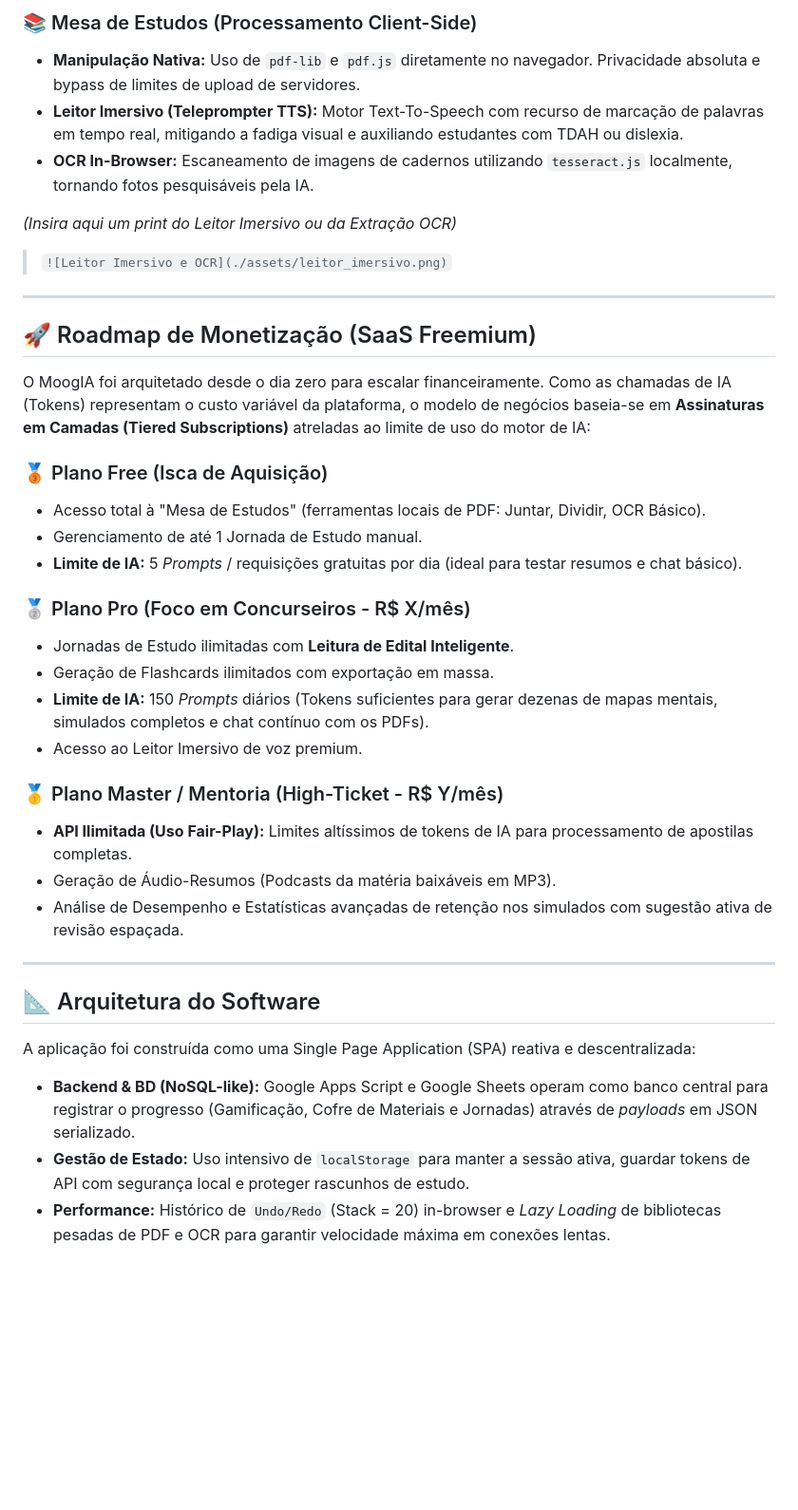
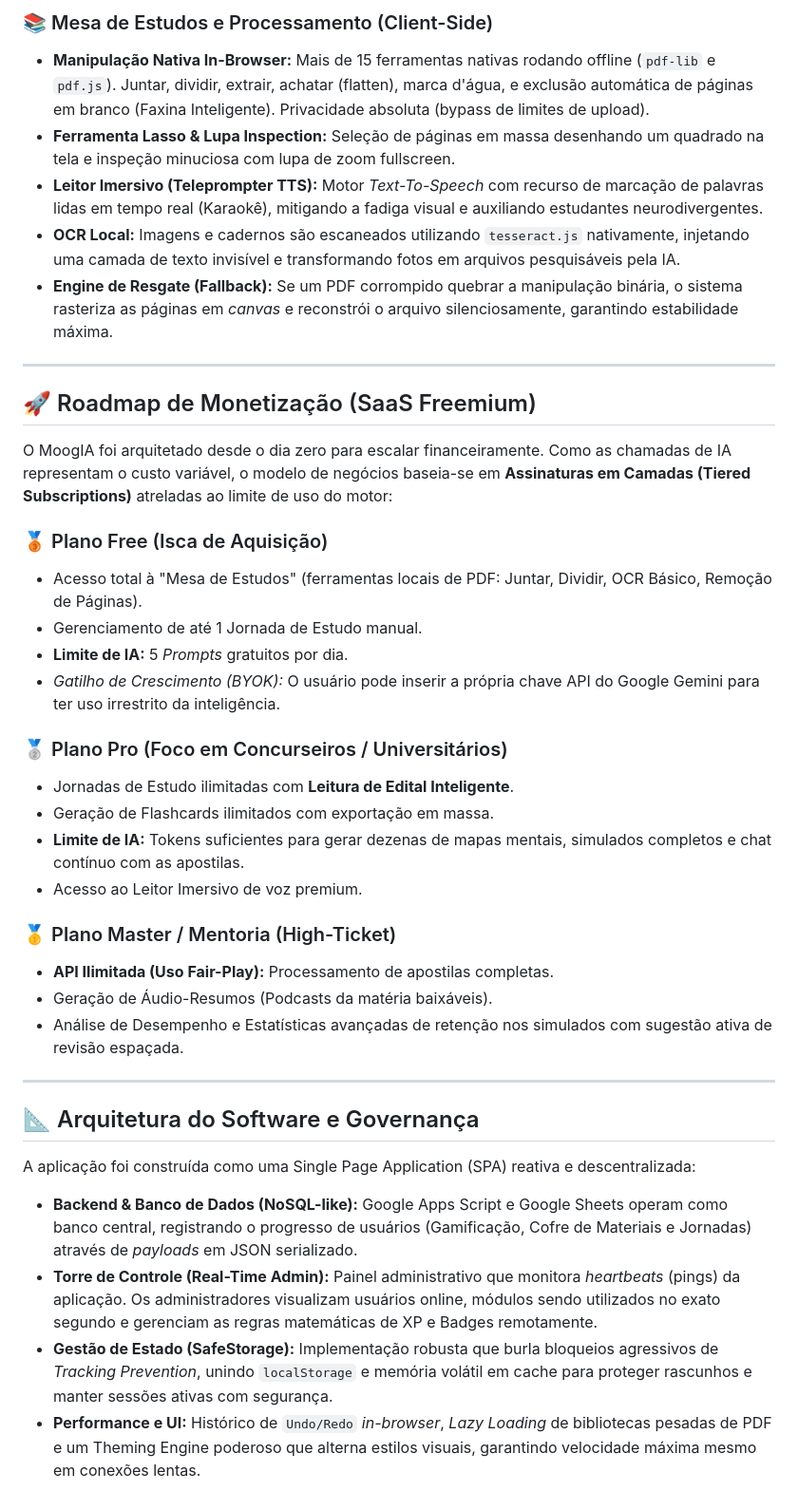
Before and after one commit to leonardoklein-vc/moogia-ai-study-station, a Markdown page: README.md, the part around one of its changes. Shown at 95% size. GitHub-like rendering; blank space fills up the shorter version.

```diff
--- a/README.md
+++ b/README.md
@@ -37,39 +42,40 @@ A integração com a API do Google Gemini atua diretamente no texto extraído da
 
-### 📚 Mesa de Estudos (Processamento Client-Side)
-* **Manipulação Nativa:** Uso de `pdf-lib` e `pdf.js` diretamente no navegador. Privacidade absoluta e bypass de limites de upload de servidores.
-* **Leitor Imersivo (Teleprompter TTS):** Motor Text-To-Speech com recurso de marcação de palavras em tempo real, mitigando a fadiga visual e auxiliando estudantes com TDAH ou dislexia.
-* **OCR In-Browser:** Escaneamento de imagens de cadernos utilizando `tesseract.js` localmente, tornando fotos pesquisáveis pela IA.
-
-*(Insira aqui um print do Leitor Imersivo ou da Extração OCR)*
-> `![Leitor Imersivo e OCR](./assets/leitor_imersivo.png)`
+### 📚 Mesa de Estudos e Processamento (Client-Side)
+* **Manipulação Nativa In-Browser:** Mais de 15 ferramentas nativas rodando offline (`pdf-lib` e `pdf.js`). Juntar, dividir, extrair, achatar (flatten), marca d'água, e exclusão automática de páginas em branco (Faxina Inteligente). Privacidade absoluta (bypass de limites de upload).
+* **Ferramenta Lasso & Lupa Inspection:** Seleção de páginas em massa desenhando um quadrado na tela e inspeção minuciosa com lupa de zoom fullscreen.
+* **Leitor Imersivo (Teleprompter TTS):** Motor *Text-To-Speech* com recurso de marcação de palavras lidas em tempo real (Karaokê), mitigando a fadiga visual e auxiliando estudantes neurodivergentes.
+* **OCR Local:** Imagens e cadernos são escaneados utilizando `tesseract.js` nativamente, injetando uma camada de texto invisível e transformando fotos em arquivos pesquisáveis pela IA.
+* **Engine de Resgate (Fallback):** Se um PDF corrompido quebrar a manipulação binária, o sistema rasteriza as páginas em *canvas* e reconstrói o arquivo silenciosamente, garantindo estabilidade máxima.
 
 ---
 
 ## 🚀 Roadmap de Monetização (SaaS Freemium)
 
-O MoogIA foi arquitetado desde o dia zero para escalar financeiramente. Como as chamadas de IA (Tokens) representam o custo variável da plataforma, o modelo de negócios baseia-se em **Assinaturas em Camadas (Tiered Subscriptions)** atreladas ao limite de uso do motor de IA:
+O MoogIA foi arquitetado desde o dia zero para escalar financeiramente. Como as chamadas de IA representam o custo variável, o modelo de negócios baseia-se em **Assinaturas em Camadas (Tiered Subscriptions)** atreladas ao limite de uso do motor:
 
 ### 🥉 Plano Free (Isca de Aquisição)
-* Acesso total à "Mesa de Estudos" (ferramentas locais de PDF: Juntar, Dividir, OCR Básico).
+* Acesso total à "Mesa de Estudos" (ferramentas locais de PDF: Juntar, Dividir, OCR Básico, Remoção de Páginas).
 * Gerenciamento de até 1 Jornada de Estudo manual.
-* **Limite de IA:** 5 *Prompts* / requisições gratuitas por dia (ideal para testar resumos e chat básico).
+* **Limite de IA:** 5 *Prompts* gratuitos por dia.
+* *Gatilho de Crescimento (BYOK):* O usuário pode inserir a própria chave API do Google Gemini para ter uso irrestrito da inteligência.
 
-### 🥈 Plano Pro (Foco em Concurseiros - R$ X/mês)
+### 🥈 Plano Pro (Foco em Concurseiros / Universitários)
 * Jornadas de Estudo ilimitadas com **Leitura de Edital Inteligente**.
 * Geração de Flashcards ilimitados com exportação em massa.
-* **Limite de IA:** 150 *Prompts* diários (Tokens suficientes para gerar dezenas de mapas mentais, simulados completos e chat contínuo com os PDFs).
+* **Limite de IA:** Tokens suficientes para gerar dezenas de mapas mentais, simulados completos e chat contínuo com as apostilas.
 * Acesso ao Leitor Imersivo de voz premium.
 
-### 🥇 Plano Master / Mentoria (High-Ticket - R$ Y/mês)
-* **API Ilimitada (Uso Fair-Play):** Limites altíssimos de tokens de IA para processamento de apostilas completas.
-* Geração de Áudio-Resumos (Podcasts da matéria baixáveis em MP3).
+### 🥇 Plano Master / Mentoria (High-Ticket)
+* **API Ilimitada (Uso Fair-Play):** Processamento de apostilas completas.
+* Geração de Áudio-Resumos (Podcasts da matéria baixáveis).
 * Análise de Desempenho e Estatísticas avançadas de retenção nos simulados com sugestão ativa de revisão espaçada.
 
 ---
 
-## 📐 Arquitetura do Software
+## 📐 Arquitetura do Software e Governança
 
 A aplicação foi construída como uma Single Page Application (SPA) reativa e descentralizada:
-* **Backend & BD (NoSQL-like):** Google Apps Script e Google Sheets operam como banco central para registrar o progresso (Gamificação, Cofre de Materiais e Jornadas) através de *payloads* em JSON serializado.
-* **Gestão de Estado:** Uso intensivo de `localStorage` para manter a sessão ativa, guardar tokens de API com segurança local e proteger rascunhos de estudo.
-* **Performance:** Histórico de `Undo/Redo` (Stack = 20) in-browser e *Lazy Loading* de bibliotecas pesadas de PDF e OCR para garantir velocidade máxima em conexões lentas.
+* **Backend & Banco de Dados (NoSQL-like):** Google Apps Script e Google Sheets operam como banco central, registrando o progresso de usuários (Gamificação, Cofre de Materiais e Jornadas) através de *payloads* em JSON serializado.
+* **Torre de Controle (Real-Time Admin):** Painel administrativo que monitora *heartbeats* (pings) da aplicação. Os administradores visualizam usuários online, módulos sendo utilizados no exato segundo e gerenciam as regras matemáticas de XP e Badges remotamente.
+* **Gestão de Estado (SafeStorage):** Implementação robusta que burla bloqueios agressivos de *Tracking Prevention*, unindo `localStorage` e memória volátil em cache para proteger rascunhos e manter sessões ativas com segurança.
+* **Performance e UI:** Histórico de `Undo/Redo` *in-browser*, *Lazy Loading* de bibliotecas pesadas de PDF e um Theming Engine poderoso que alterna estilos visuais, garantindo velocidade máxima mesmo em conexões lentas.
```
Also changed, not shown: other parts of README.md (+14 -9 lines).
